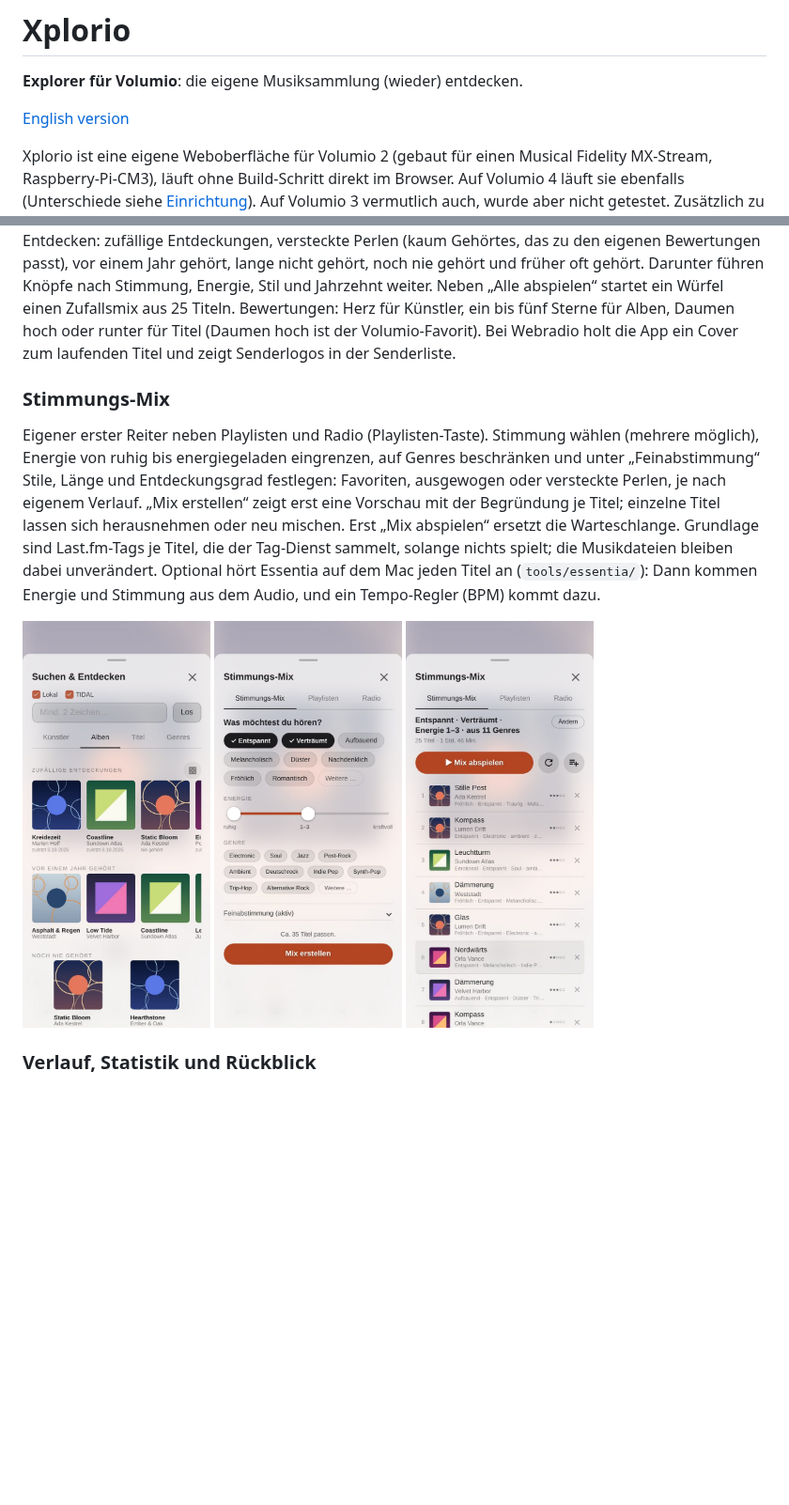
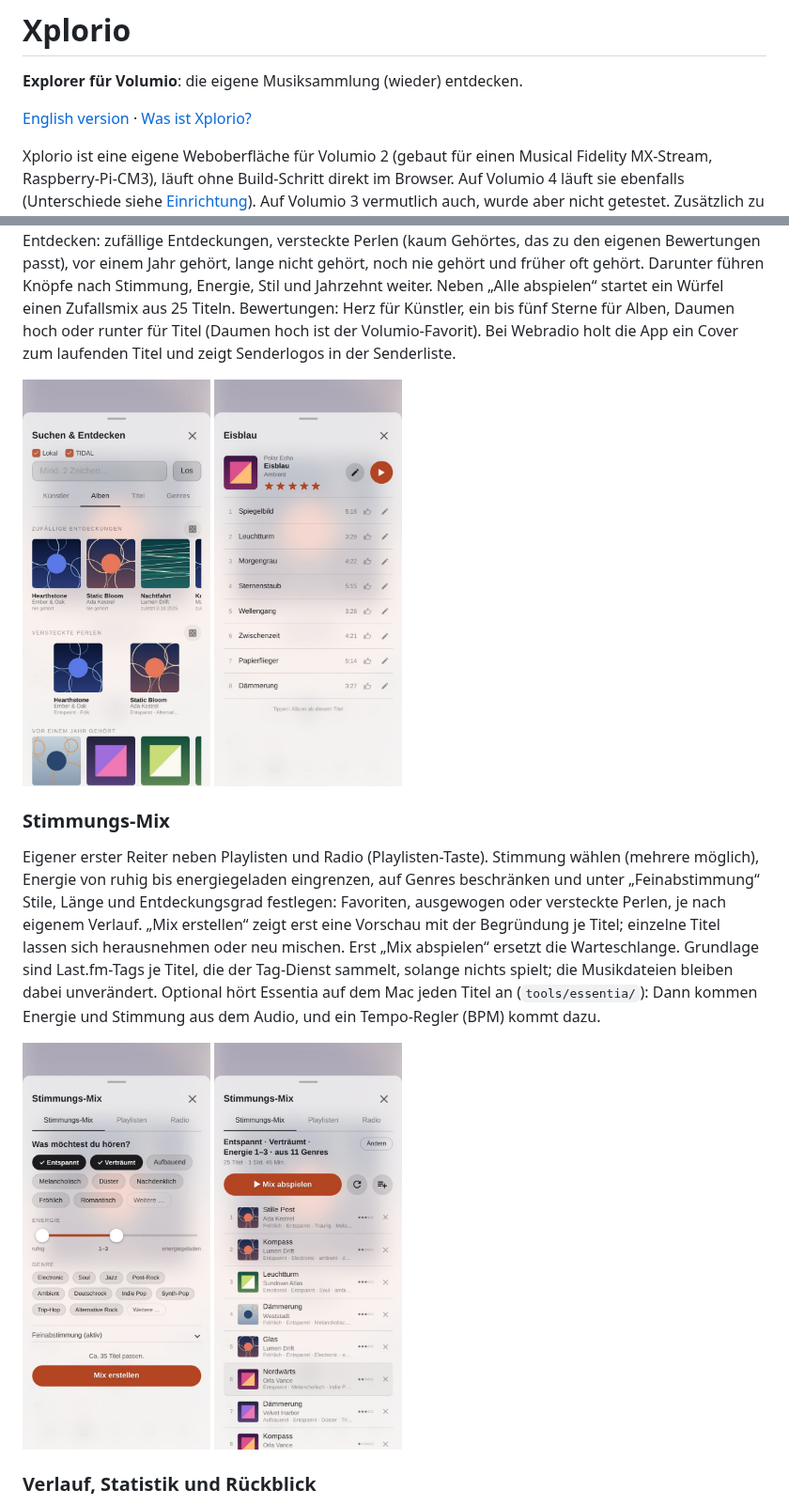
Before and after one commit to Celindir69/volumio-web-app, a Markdown page: README.md, 2 parts joined by grey strips. Shown at 94% size. GitHub-like rendering; pictures changed too: docs/bilder/album.jpg (added), docs/bilder/entdecken.jpg, docs/bilder/mix-auswahl.jpg; blank space fills up the shorter version.

```diff
--- a/README.md
+++ b/README.md
@@ -2,7 +2,7 @@
 
 **Explorer für Volumio**: die eigene Musiksammlung (wieder) entdecken.
 
-[English version](README_EN.md)
+[English version](README_EN.md) · [Was ist Xplorio?](docs/xplorio.md)
 
 Xplorio ist eine eigene Weboberfläche für Volumio 2 (gebaut für einen Musical Fidelity MX-Stream, Raspberry-Pi-CM3), läuft ohne Build-Schritt
 direkt im Browser. Auf Volumio 4 läuft sie ebenfalls (Unterschiede siehe [Einrichtung](docs/einrichten.md#volumio-4)). Auf Volumio 3 vermutlich auch, wurde aber nicht getestet.
@@ -53,6 +53,11 @@ nicht gehört, noch nie gehört und früher oft gehört. Darunter führen Knöpf
 Bewertungen: Herz für Künstler, ein bis fünf Sterne für Alben, Daumen hoch oder runter für Titel (Daumen hoch ist der Volumio-Favorit). Bei Webradio holt die App ein Cover
 zum laufenden Titel und zeigt Senderlogos in der Senderliste.
 
+<p>
+  <img src="docs/bilder/entdecken.jpg" width="200" alt="Entdecken in der Suche">
+  <img src="docs/bilder/album.jpg" width="200" alt="Albumseite mit Sternen und Daumen">
+</p>
+
 ### Stimmungs-Mix
 Eigener erster Reiter neben Playlisten und Radio (Playlisten-Taste). Stimmung wählen (mehrere möglich), Energie von ruhig bis energiegeladen eingrenzen, auf Genres beschränken und unter „Feinabstimmung“ Stile, Länge
 und Entdeckungsgrad festlegen: Favoriten, ausgewogen oder versteckte Perlen, je nach eigenem Verlauf. „Mix erstellen“
@@ -62,7 +67,6 @@ nichts spielt; die Musikdateien bleiben dabei unverändert. Optional hört Essen
 (`tools/essentia/`): Dann kommen Energie und Stimmung aus dem Audio, und ein Tempo-Regler (BPM) kommt dazu.
 
 <p>
-  <img src="docs/bilder/entdecken.jpg" width="200" alt="Entdecken in der Suche">
   <img src="docs/bilder/mix-auswahl.jpg" width="200" alt="Stimmungs-Mix: Auswahl">
   <img src="docs/bilder/mix-vorschau.jpg" width="200" alt="Stimmungs-Mix: Vorschau">
 </p>
```
Also changed, not shown: README_EN.md (+6 -2 lines), docs/xplorio.md (added, +115 -0 lines), docs/xplorio_en.md (added, +112 -0 lines), docs/bilder/warteschlange.jpg.
